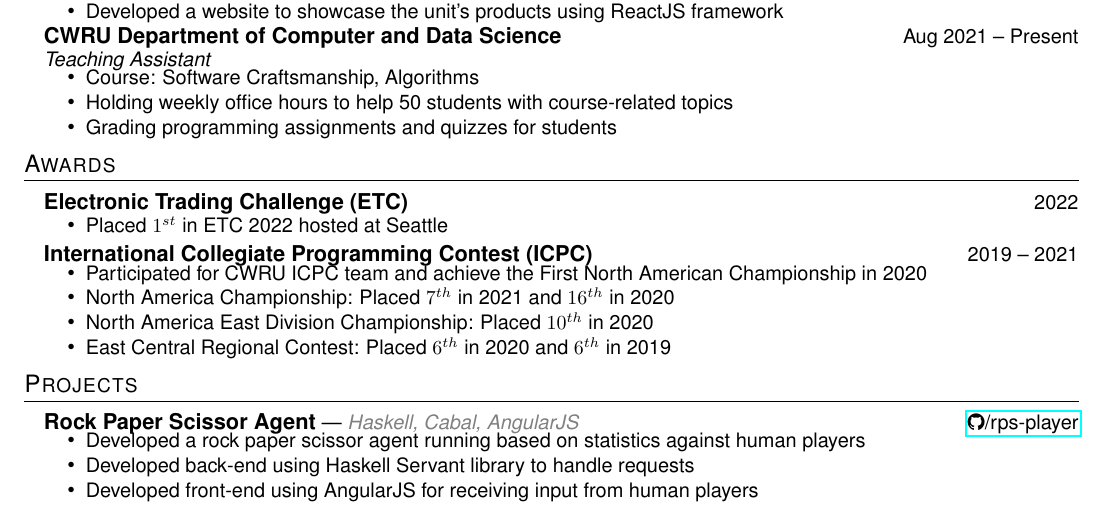
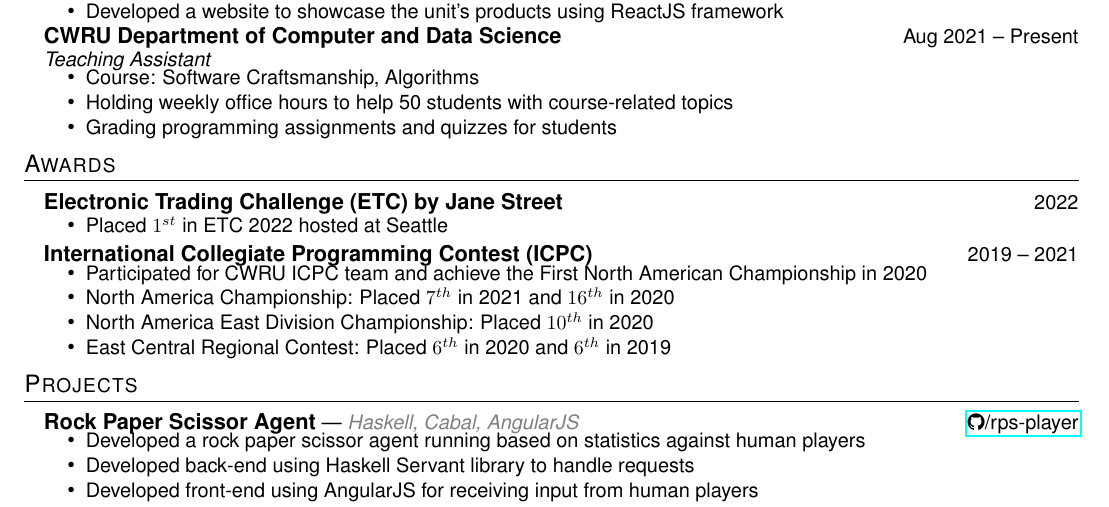
Before and after one commit to huynd2001/huynd2001.github.io, a LaTeX CV (resume.tex): part of the page, cut so that both start at the same text. Compiled offline with pdfLaTeX.

Commit message:
feat: jane street buff

```diff
--- a/resume.tex
+++ b/resume.tex
@@ -217,7 +217,7 @@
 %-------------------------------------------
 \section{Awards}
 
-\hspace{10pt}\textbf{Electronic Trading Challenge (ETC)} \hfill {\small 2022}
+\hspace{10pt}\textbf{Electronic Trading Challenge (ETC) by Jane Street} \hfill {\small 2022}
 
 \begin{itemize}[leftmargin=31pt]
 \vspace{-10pt}
```
Also changed, not shown: resume.pdf.
